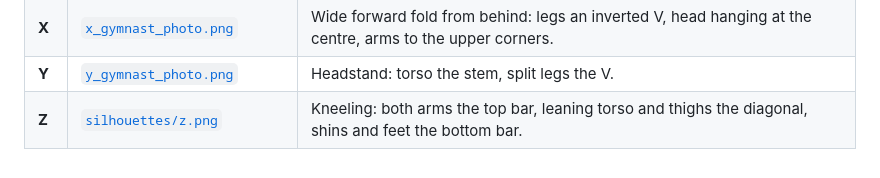
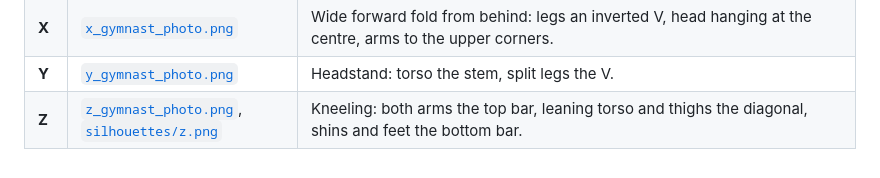
Before and after one commit to hbghlyj/posture-letters, a Markdown page: README.md, the part around the change. GitHub-like rendering.

Commit message:
Cite the Z photo next to its silhouette
Same source pattern as D and U.

Co-authored-by: arena-agent <297053741+arena-agent@users.noreply.github.com>

```diff
--- a/README.md
+++ b/README.md
@@ -89,4 +89,4 @@ python generate_font.py
 | **W** | [`w_gymnast_photo.png`](assets/w_gymnast_photo.png) | Head and shoulders the centre peak, arms overlapping thighs as inner strokes, shorter slimmer calves as outer strokes. Hands conceal the grounded knees; pointed feet turn modestly outward. One contour, no carved notch. |
 | **X** | [`x_gymnast_photo.png`](assets/x_gymnast_photo.png) | Wide forward fold from behind: legs an inverted V, head hanging at the centre, arms to the upper corners. |
 | **Y** | [`y_gymnast_photo.png`](assets/y_gymnast_photo.png) | Headstand: torso the stem, split legs the V. |
-| **Z** | [`silhouettes/z.png`](assets/silhouettes/z.png) | Kneeling: both arms the top bar, leaning torso and thighs the diagonal, shins and feet the bottom bar. |
+| **Z** | [`z_gymnast_photo.png`](assets/z_gymnast_photo.png), [`silhouettes/z.png`](assets/silhouettes/z.png) | Kneeling: both arms the top bar, leaning torso and thighs the diagonal, shins and feet the bottom bar. |
```
